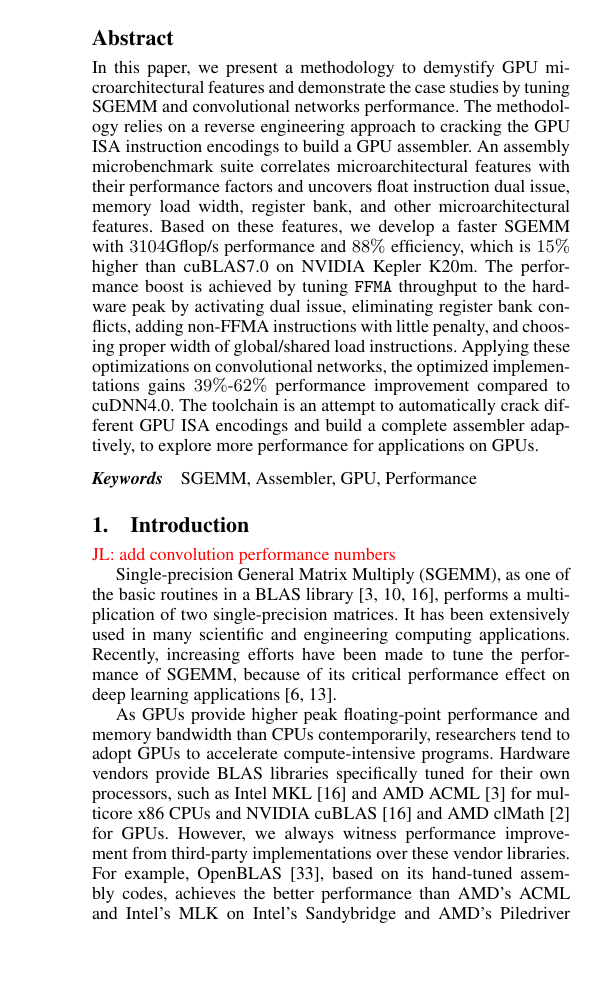
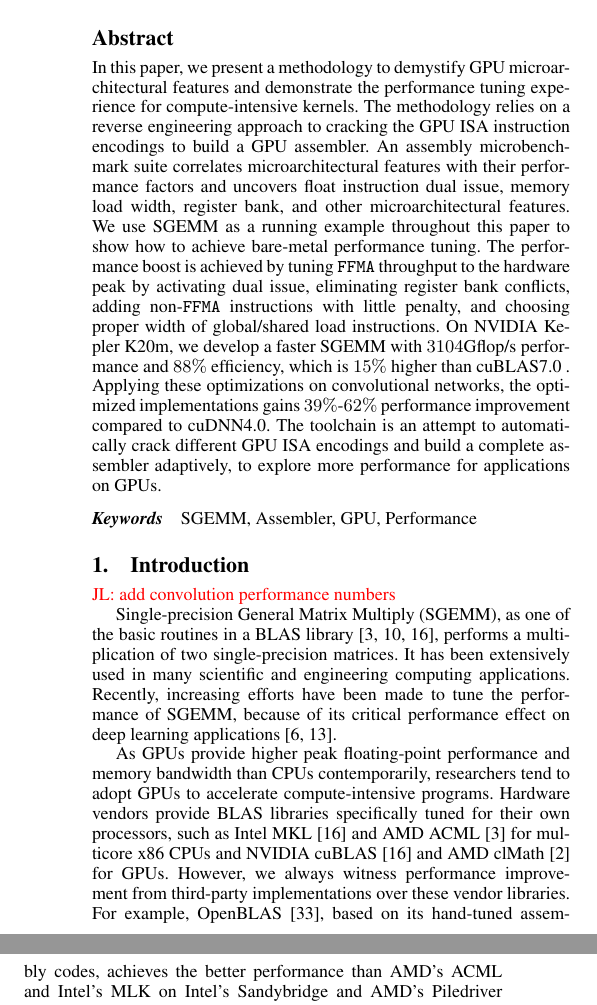
Before and after one commit to fruitfly1026/SGEMM, a LaTeX paper (sgemm.tex, which reads text/abstract.tex): part of one column of page 1 of 13 before the commit and two parts of the columns of page 1 of 13 after it, the two joined at a grey line, cut so that both start at the same text, the shorter picture padded with empty space. Compiled offline with pdfLaTeX; a missing font is replaced by an installed copy or a similar font.

Commit message:
Update abstract

```diff
--- a/text/abstract.tex
+++ b/text/abstract.tex
@@ -1,10 +1,7 @@
 \begin{abstract}
-In this paper, we present a methodology to demystify GPU microarchitectural features and demonstrate the case studies by tuning SGEMM and convolutional networks performance.
-The methodology relies on a reverse engineering approach to cracking the GPU ISA instruction encodings to build a GPU assembler.
-An assembly microbenchmark suite correlates microarchitectural features with their performance factors and uncovers float instruction dual issue, memory load width, register bank, and other microarchitectural features.
-Based on these features, we develop a faster SGEMM with $3104$Gflop/s performance and $88\%$ efficiency, which is $15\%$ higher than cuBLAS7.0 on NVIDIA Kepler K20m.
-The performance boost is achieved by tuning {\tt FFMA} throughput to the
-hardware peak by activating dual issue, eliminating register bank conflicts, adding non-FFMA instructions with little penalty, and choosing proper width of global/shared load instructions.
+In this paper, we present a methodology to demystify GPU microarchitectural features and demonstrate the performance tuning experience for compute-intensive kernels. The methodology relies on a reverse engineering approach to cracking the GPU ISA instruction encodings to build a GPU assembler.
+An assembly microbenchmark suite correlates microarchitectural features with their performance factors and uncovers float instruction dual issue, memory load width, register bank, and other microarchitectural features. We use SGEMM as a running example throughout this paper to show how to achieve bare-metal performance tuning. The performance boost is achieved by tuning {\tt FFMA} throughput to the hardware peak by activating dual issue, eliminating register bank conflicts, adding non-{\tt FFMA} instructions with little penalty, and choosing proper width of global/shared load instructions.
+On NVIDIA Kepler K20m, we develop a faster SGEMM with $3104$Gflop/s performance and $88\%$ efficiency, which is $15\%$ higher than cuBLAS7.0 .
 Applying these optimizations on convolutional networks, the optimized implementations gains $39\%$-$62\%$ performance improvement compared to cuDNN4.0.
 The toolchain is an attempt to automatically crack different GPU ISA encodings and build a complete assembler adaptively, to explore more performance for applications on GPUs.
 % , and instruction scheduling.
```
